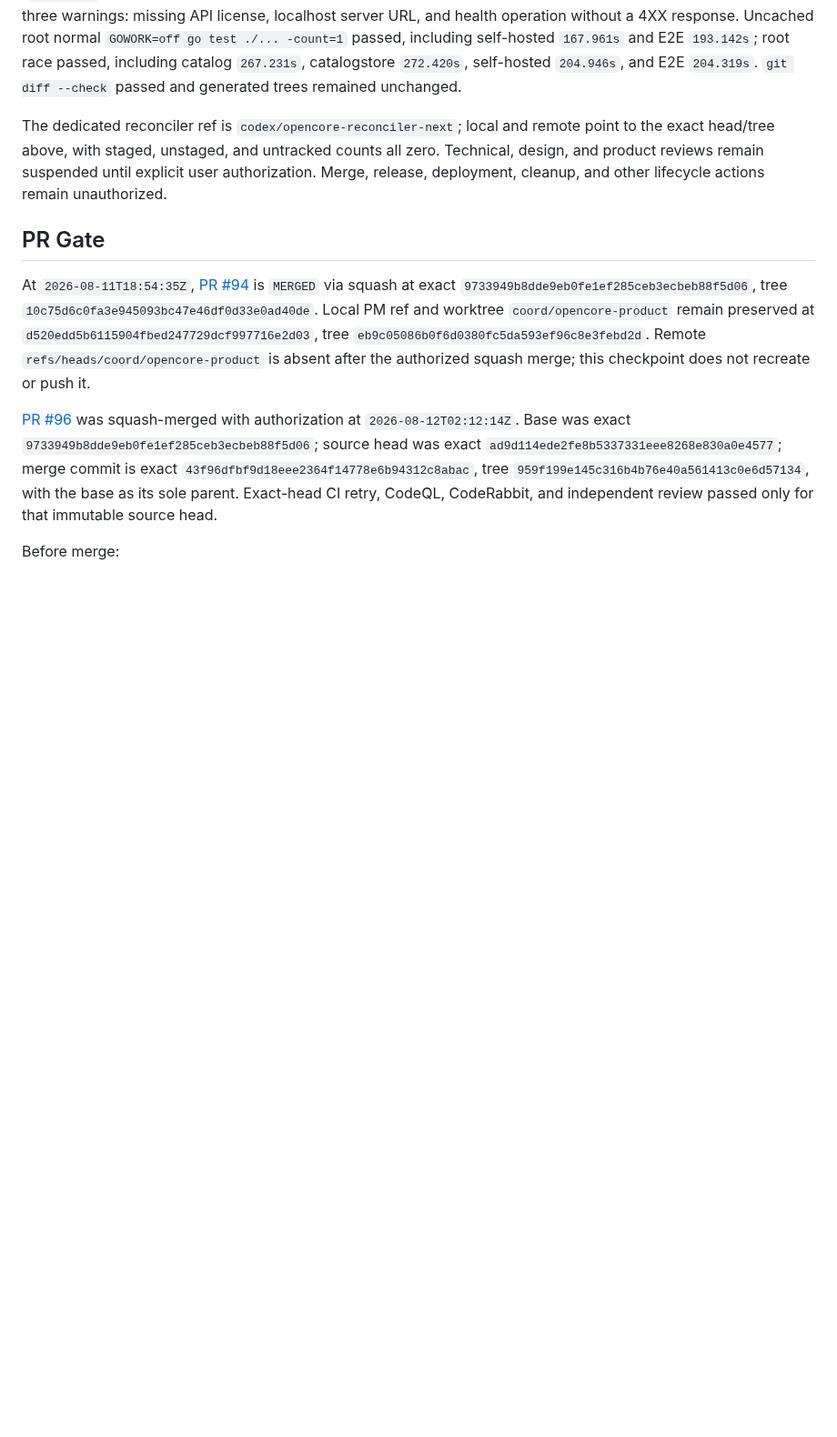
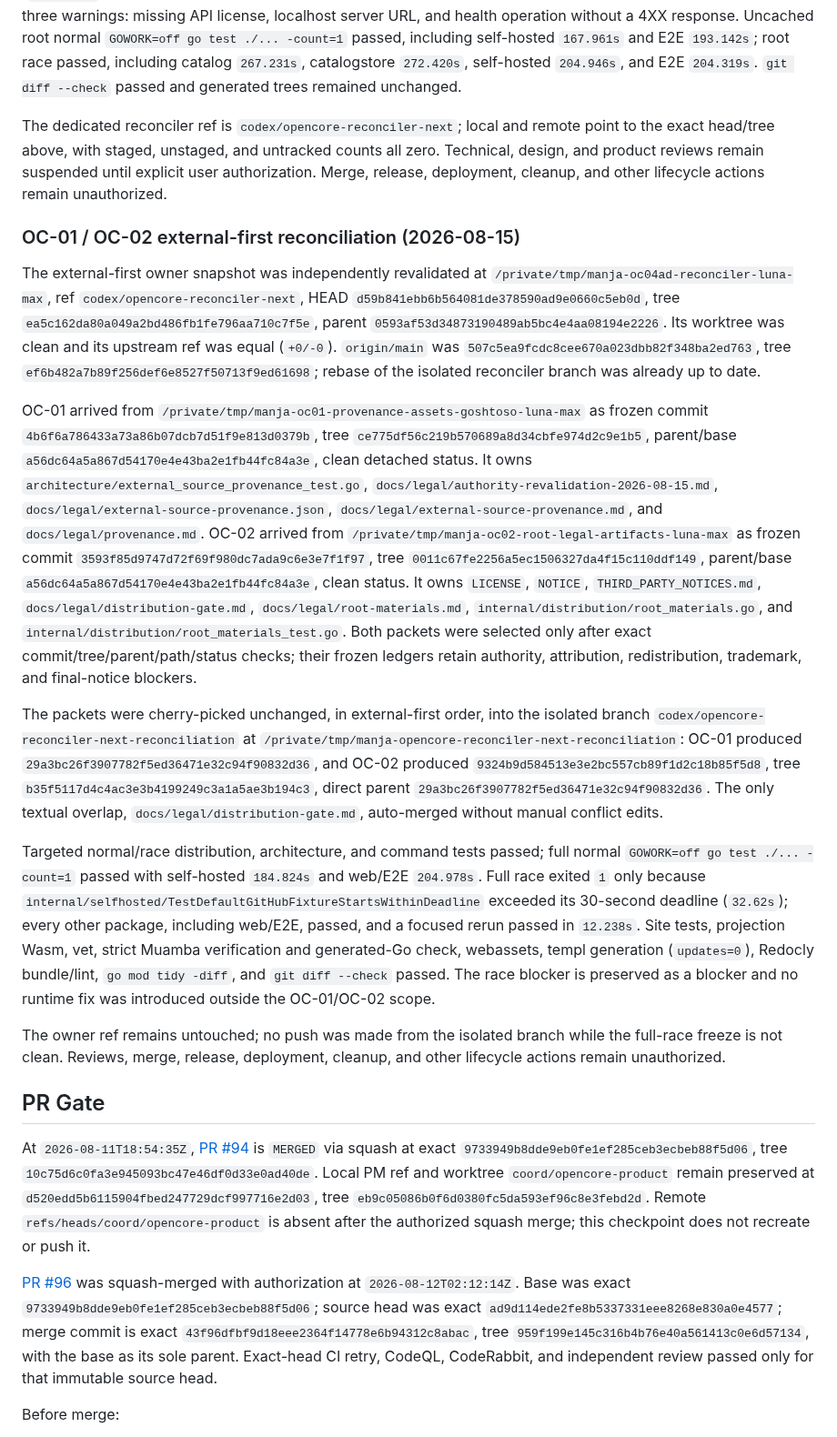
Before and after one commit to araihu/manja, a Markdown page: goal.md, the part around the change. Shown at 91% size. Drawn GitHub-style; blank space fills up the shorter version.

Commit message:
docs(goal): record external-first legal reconciliation

```diff
--- a/goal.md
+++ b/goal.md
@@ -1302,6 +1302,63 @@ counts all zero. Technical, design, and product reviews remain suspended until
 explicit user authorization. Merge, release, deployment, cleanup, and other
 lifecycle actions remain unauthorized.
 
+### OC-01 / OC-02 external-first reconciliation (2026-08-15)
+
+The external-first owner snapshot was independently revalidated at
+`/private/tmp/manja-oc04ad-reconciler-luna-max`, ref
+`codex/opencore-reconciler-next`, HEAD
+`d59b841ebb6b564081de378590ad9e0660c5eb0d`, tree
+`ea5c162da80a049a2bd486fb1fe796aa710c7f5e`, parent
+`0593af53d34873190489ab5bc4e4aa08194e2226`. Its worktree was clean and its
+upstream ref was equal (`+0/-0`). `origin/main` was
+`507c5ea9fcdc8cee670a023dbb82f348ba2ed763`, tree
+`ef6b482a7b89f256def6e8527f50713f9ed61698`; rebase of the isolated
+reconciler branch was already up to date.
+
+OC-01 arrived from
+`/private/tmp/manja-oc01-provenance-assets-goshtoso-luna-max` as frozen commit
+`4b6f6a786433a73a86b07dcb7d51f9e813d0379b`, tree
+`ce775df56c219b570689a8d34cbfe974d2c9e1b5`, parent/base `a56dc64a5a867d54170e4e43ba2e1fb44fc84a3e`, clean detached status. It owns
+`architecture/external_source_provenance_test.go`,
+`docs/legal/authority-revalidation-2026-08-15.md`,
+`docs/legal/external-source-provenance.json`,
+`docs/legal/external-source-provenance.md`, and
+`docs/legal/provenance.md`. OC-02 arrived from
+`/private/tmp/manja-oc02-root-legal-artifacts-luna-max` as frozen commit
+`3593f85d9747d72f69f980dc7ada9c6e3e7f1f97`, tree
+`0011c67fe2256a5ec1506327da4f15c110ddf149`, parent/base `a56dc64a5a867d54170e4e43ba2e1fb44fc84a3e`, clean status. It owns
+`LICENSE`, `NOTICE`, `THIRD_PARTY_NOTICES.md`,
+`docs/legal/distribution-gate.md`, `docs/legal/root-materials.md`,
+`internal/distribution/root_materials.go`, and
+`internal/distribution/root_materials_test.go`. Both packets were selected
+only after exact commit/tree/parent/path/status checks; their frozen ledgers
+retain authority, attribution, redistribution, trademark, and final-notice
+blockers.
+
+The packets were cherry-picked unchanged, in external-first order, into the
+isolated branch `codex/opencore-reconciler-next-reconciliation` at
+`/private/tmp/manja-opencore-reconciler-next-reconciliation`: OC-01 produced
+`29a3bc26f3907782f5ed36471e32c94f90832d36`, and OC-02 produced
+`9324b9d584513e3e2bc557cb89f1d2c18b85f5d8`, tree
+`b35f5117d4c4ac3e3b4199249c3a1a5ae3b194c3`, direct parent
+`29a3bc26f3907782f5ed36471e32c94f90832d36`. The only textual overlap,
+`docs/legal/distribution-gate.md`, auto-merged without manual conflict edits.
+
+Targeted normal/race distribution, architecture, and command tests passed;
+full normal `GOWORK=off go test ./... -count=1` passed with self-hosted
+`184.824s` and web/E2E `204.978s`. Full race exited `1` only because
+`internal/selfhosted/TestDefaultGitHubFixtureStartsWithinDeadline` exceeded
+its 30-second deadline (`32.62s`); every other package, including web/E2E,
+passed, and a focused rerun passed in `12.238s`. Site tests, projection Wasm,
+vet, strict Muamba verification and generated-Go check, webassets, templ
+generation (`updates=0`), Redocly bundle/lint, `go mod tidy -diff`, and
+`git diff --check` passed. The race blocker is preserved as a blocker and no
+runtime fix was introduced outside the OC-01/OC-02 scope.
+
+The owner ref remains untouched; no push was made from the isolated branch
+while the full-race freeze is not clean. Reviews, merge, release, deployment,
+cleanup, and other lifecycle actions remain unauthorized.
+
 ## PR Gate
 
 At `2026-08-11T18:54:35Z`, [PR
```
